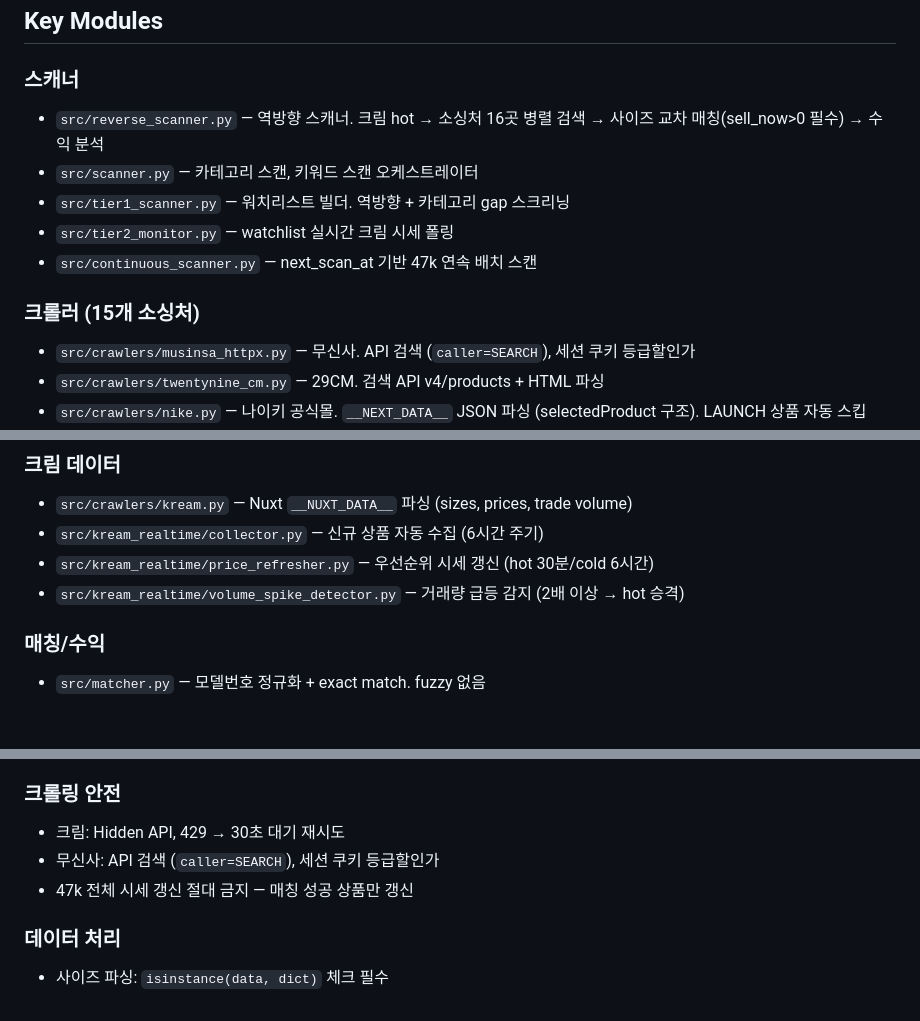
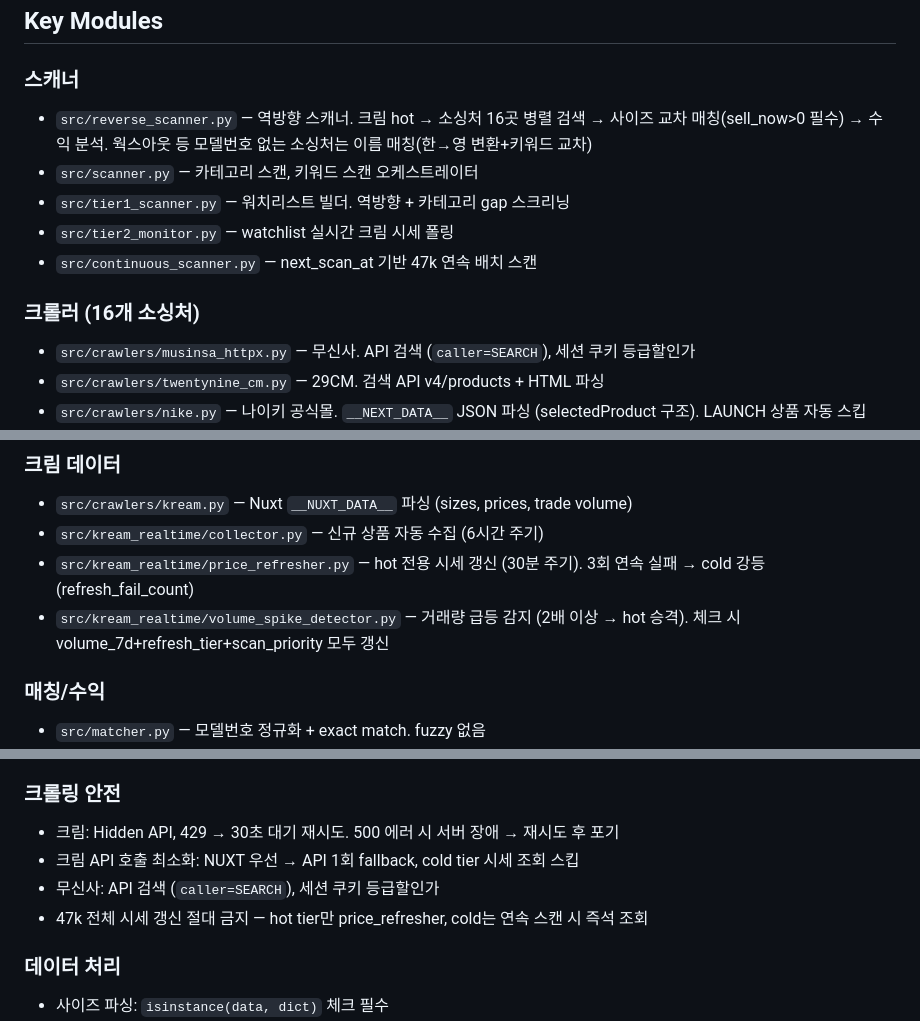
Before and after one commit to dark9266/-, a Markdown page: CLAUDE.md, 3 parts joined by grey strips. Rendered like a GitHub page; blank space fills up the shorter version.

Commit message:
docs: CLAUDE.md 최신 운영 상태 반영
- Tier 0 배치 50→20건, 크롤러 15→16개 (웍스아웃)
- reverse_scanner 이름 매칭 설명 추가
- price_refresher hot 전용 + 3회 실패 강등
- 알림 쿨다운 1→6시간, 시그널 업그레이드 예외
- 크림 API 안전 규칙 강화 (NUXT 우선, cold 스킵, 500 처리)

Co-Authored-By: Claude Opus 4.6 <noreply@anthropic.com>

```diff
--- a/CLAUDE.md
+++ b/CLAUDE.md
@@ -47,13 +47,13 @@ DB 컬럼: `next_scan_at`, `scan_priority` (kream_products 테이블)
 ## Key Modules
 
 ### 스캐너
-- `src/reverse_scanner.py` — 역방향 스캐너. 크림 hot → 소싱처 16곳 병렬 검색 → 사이즈 교차 매칭(sell_now>0 필수) → 수익 분석
+- `src/reverse_scanner.py` — 역방향 스캐너. 크림 hot → 소싱처 16곳 병렬 검색 → 사이즈 교차 매칭(sell_now>0 필수) → 수익 분석. 웍스아웃 등 모델번호 없는 소싱처는 이름 매칭(한→영 변환+키워드 교차)
 - `src/scanner.py` — 카테고리 스캔, 키워드 스캔 오케스트레이터
 - `src/tier1_scanner.py` — 워치리스트 빌더. 역방향 + 카테고리 gap 스크리닝
 - `src/tier2_monitor.py` — watchlist 실시간 크림 시세 폴링
 - `src/continuous_scanner.py` — next_scan_at 기반 47k 연속 배치 스캔
 
-### 크롤러 (15개 소싱처)
+### 크롤러 (16개 소싱처)
 - `src/crawlers/musinsa_httpx.py` — 무신사. API 검색 (`caller=SEARCH`), 세션 쿠키 등급할인가
 - `src/crawlers/twentynine_cm.py` — 29CM. 검색 API v4/products + HTML 파싱
 - `src/crawlers/nike.py` — 나이키 공식몰. `__NEXT_DATA__` JSON 파싱 (selectedProduct 구조). LAUNCH 상품 자동 스킵
@@ -73,8 +73,8 @@ DB 컬럼: `next_scan_at`, `scan_priority` (kream_products 테이블)
 ### 크림 데이터
 - `src/crawlers/kream.py` — Nuxt `__NUXT_DATA__` 파싱 (sizes, prices, trade volume)
 - `src/kream_realtime/collector.py` — 신규 상품 자동 수집 (6시간 주기)
-- `src/kream_realtime/price_refresher.py` — 우선순위 시세 갱신 (hot 30분/cold 6시간)
-- `src/kream_realtime/volume_spike_detector.py` — 거래량 급등 감지 (2배 이상 → hot 승격)
+- `src/kream_realtime/price_refresher.py` — hot 전용 시세 갱신 (30분 주기). 3회 연속 실패 → cold 강등 (refresh_fail_count)
+- `src/kream_realtime/volume_spike_detector.py` — 거래량 급등 감지 (2배 이상 → hot 승격). 체크 시 volume_7d+refresh_tier+scan_priority 모두 갱신
 
 ### 매칭/수익
 - `src/matcher.py` — 모델번호 정규화 + exact match. fuzzy 없음
@@ -194,9 +194,10 @@ DB 컬럼: `next_scan_at`, `scan_priority` (kream_products 테이블)
 - API 호출 간 최소 1~2초 딜레이
 
 ### 크롤링 안전
-- 크림: Hidden API, 429 → 30초 대기 재시도
+- 크림: Hidden API, 429 → 30초 대기 재시도. 500 에러 시 서버 장애 → 재시도 후 포기
+- 크림 API 호출 최소화: NUXT 우선 → API 1회 fallback, cold tier 시세 조회 스킵
 - 무신사: API 검색 (`caller=SEARCH`), 세션 쿠키 등급할인가
-- 47k 전체 시세 갱신 절대 금지 — 매칭 성공 상품만 갱신
+- 47k 전체 시세 갱신 절대 금지 — hot tier만 price_refresher, cold는 연속 스캔 시 즉석 조회
 
 ### 데이터 처리
 - 사이즈 파싱: `isinstance(data, dict)` 체크 필수
```
Also changed, not shown: other parts of CLAUDE.md (+2 -2 lines).
